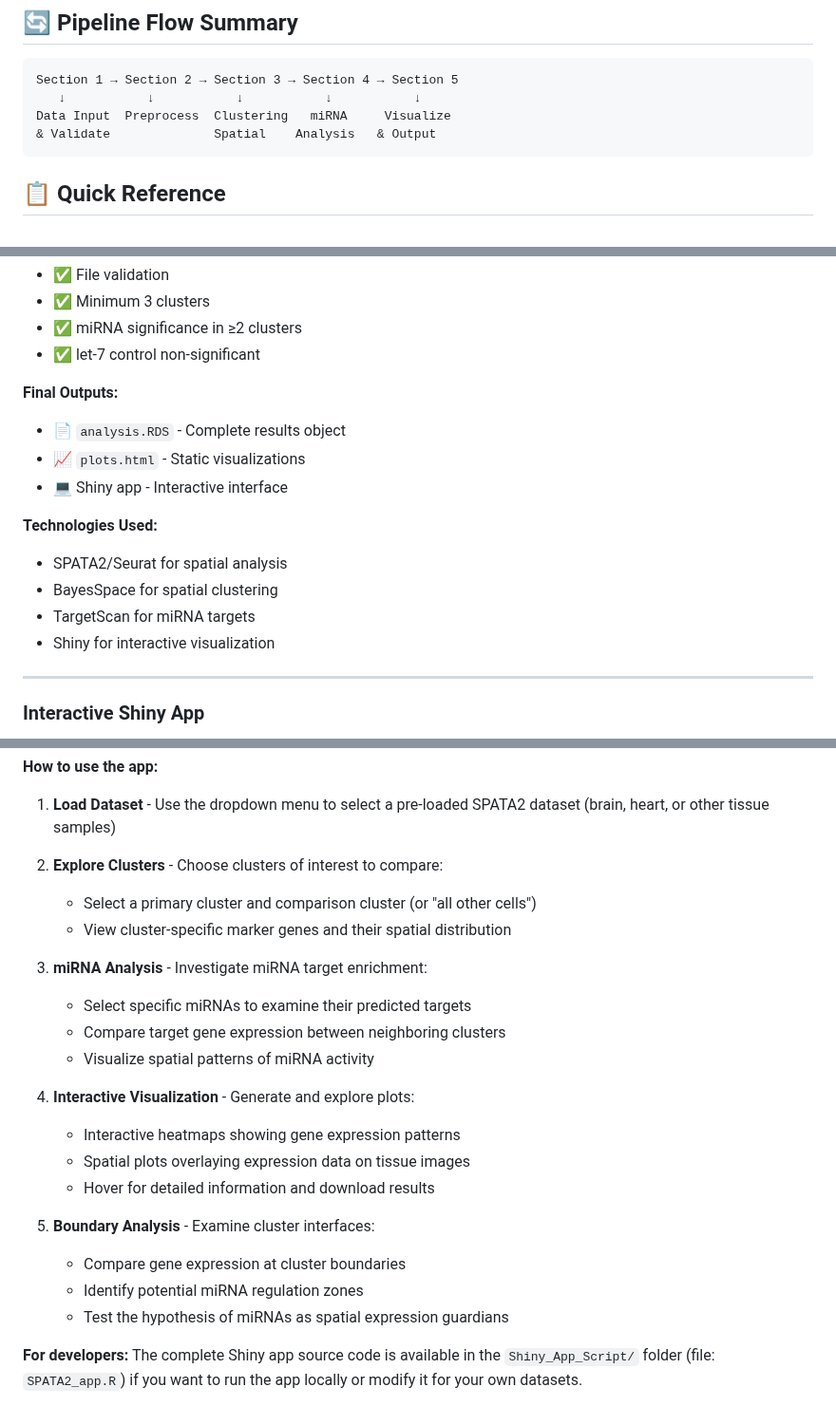
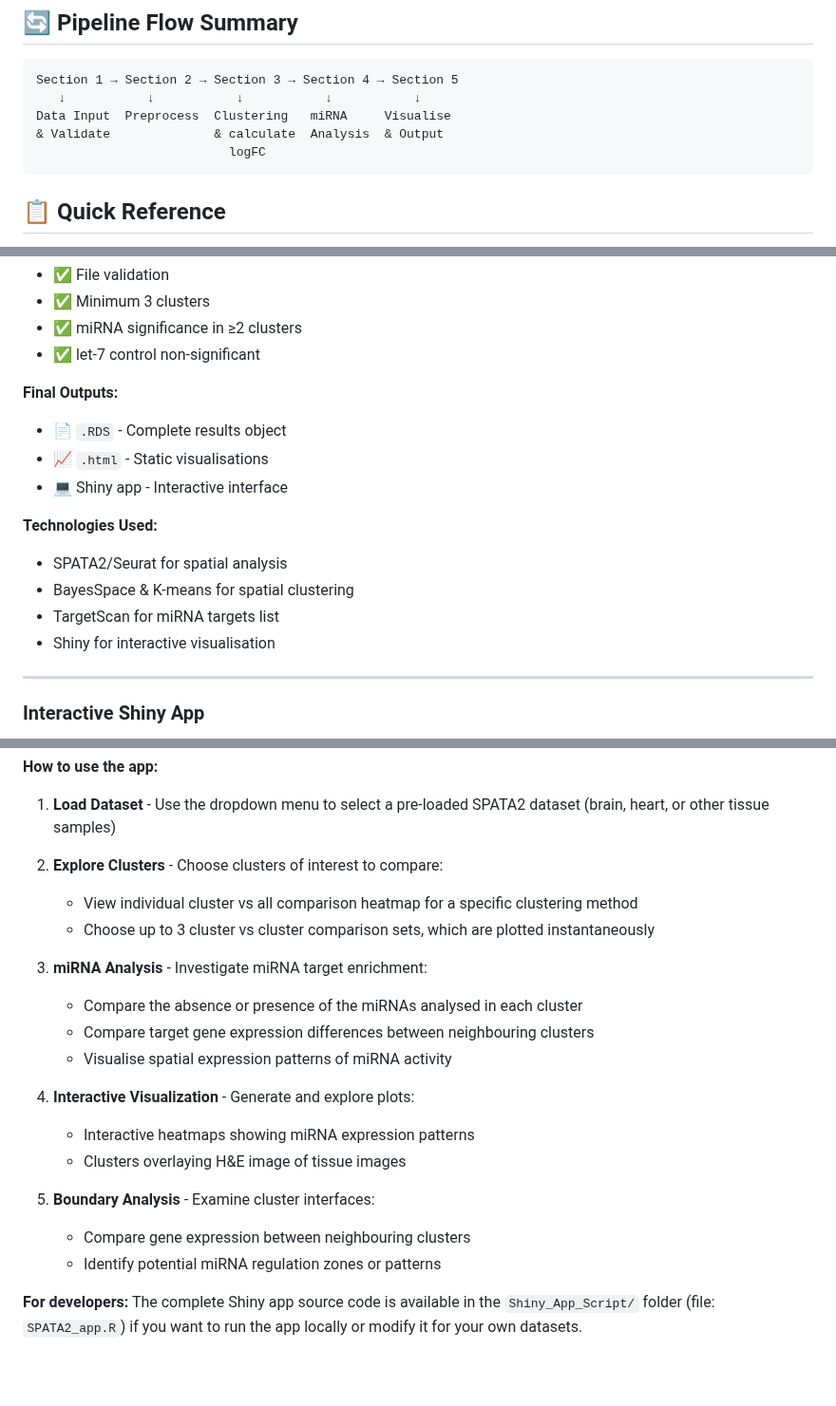
Before and after one commit to shon-1210/10X-Visium-Spatial-Transcriptomics-Pipeline-to-Analyse-miRNA-Expression-Patterns, a Markdown page: Readme.md, 3 parts joined by grey strips. Shown at 95% size. GitHub-like rendering; blank space fills up the shorter version.

````diff
--- a/Readme.md
+++ b/Readme.md
@@ -115,8 +115,9 @@ Generate Plots → Shiny App → Final Outputs → PIPELINE COMPLETE! 🎉
 ```
 Section 1 → Section 2 → Section 3 → Section 4 → Section 5
    ↓           ↓           ↓           ↓           ↓
-Data Input  Preprocess  Clustering   miRNA     Visualize
-& Validate              Spatial    Analysis   & Output
+Data Input  Preprocess  Clustering   miRNA     Visualise
+& Validate              & calculate  Analysis  & Output
+                          logFC
 ```
 
 ## 📋 Quick Reference
@@ -132,15 +133,15 @@ Data Input  Preprocess  Clustering   miRNA     Visualize
 - ✅ let-7 control non-significant
 
 **Final Outputs:**
-- 📄 `analysis.RDS` - Complete results object
-- 📈 `plots.html` - Static visualizations
+- 📄 `.RDS` - Complete results object
+- 📈 `.html` - Static visualisations
 - 💻 Shiny app - Interactive interface
 
 **Technologies Used:**
 - SPATA2/Seurat for spatial analysis
-- BayesSpace for spatial clustering
-- TargetScan for miRNA targets
-- Shiny for interactive visualization
+- BayesSpace & K-means for spatial clustering
+- TargetScan for miRNA targets list
+- Shiny for interactive visualisation
 
 ---
 
@@ -155,23 +156,21 @@ The pipeline includes an interactive Shiny web application for exploring spatial
 1. **Load Dataset** - Use the dropdown menu to select a pre-loaded SPATA2 dataset (brain, heart, or other tissue samples)
 
 2. **Explore Clusters** - Choose clusters of interest to compare:
-   - Select a primary cluster and comparison cluster (or "all other cells")
-   - View cluster-specific marker genes and their spatial distribution
+   - View individual cluster vs all comparison heatmap for a specific clustering method
+   - Choose up to 3 cluster vs cluster comparison sets, which are plotted instantaneously
 
 3. **miRNA Analysis** - Investigate miRNA target enrichment:
-   - Select specific miRNAs to examine their predicted targets
-   - Compare target gene expression between neighboring clusters
-   - Visualize spatial patterns of miRNA activity
+   - Compare the absence or presence of the miRNAs analysed in each cluster
+   - Compare target gene expression differences between neighbouring clusters
+   - Visualise spatial expression patterns of miRNA activity
 
 4. **Interactive Visualization** - Generate and explore plots:
-   - Interactive heatmaps showing gene expression patterns
-   - Spatial plots overlaying expression data on tissue images
-   - Hover for detailed information and download results
+   - Interactive heatmaps showing miRNA expression patterns
+   - Clusters overlaying H&E image of tissue images
 
 5. **Boundary Analysis** - Examine cluster interfaces:
-   - Compare gene expression at cluster boundaries
-   - Identify potential miRNA regulation zones
-   - Test the hypothesis of miRNAs as spatial expression guardians
+   - Compare gene expression between neighbouring clusters
+   - Identify potential miRNA regulation zones or patterns
 
 **For developers:** The complete Shiny app source code is available in the `Shiny_App_Script/` folder (file: `SPATA2_app.R`) if you want to run the app locally or modify it for your own datasets.
 
````
Also changed, not shown: other parts of Readme.md (+1 -1 lines).
